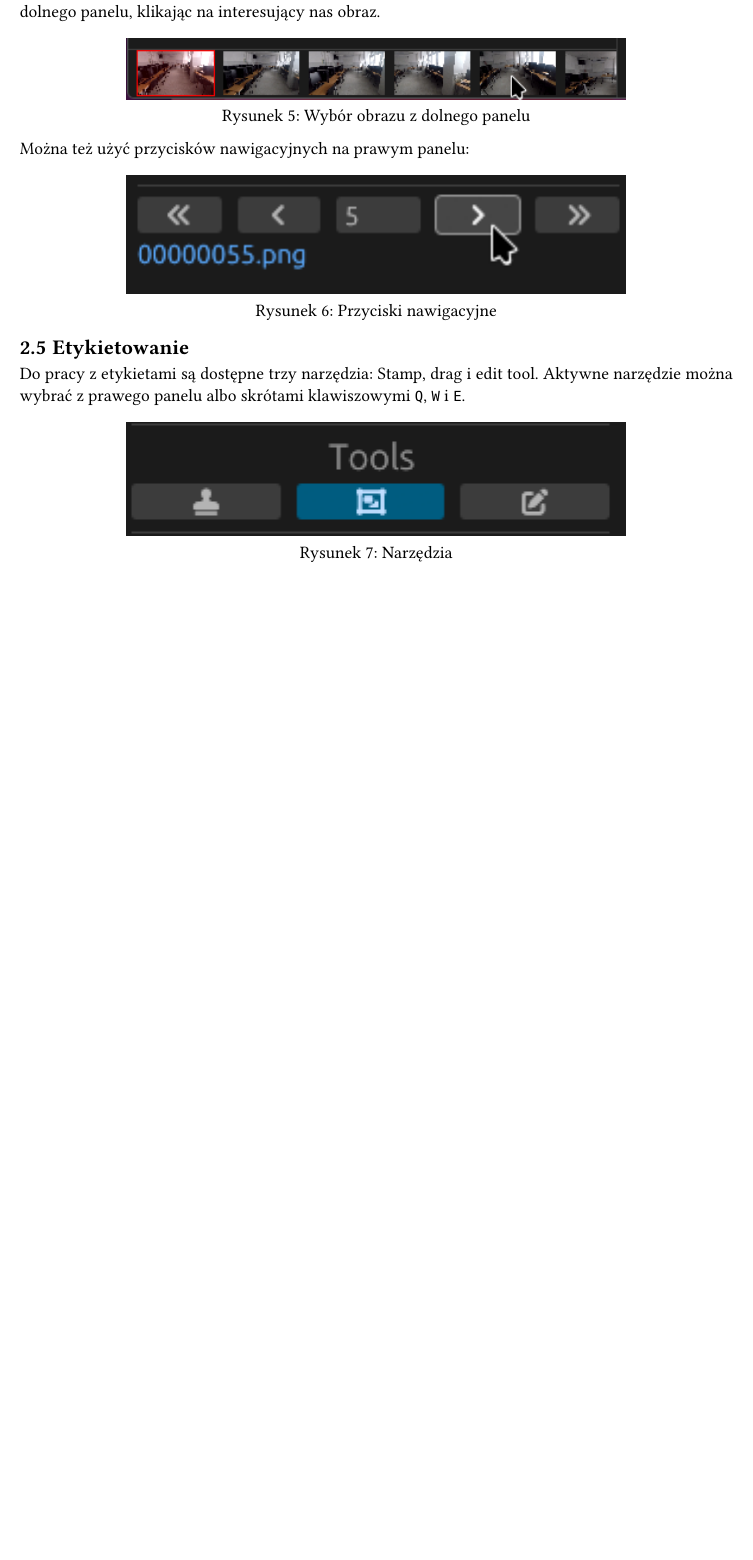
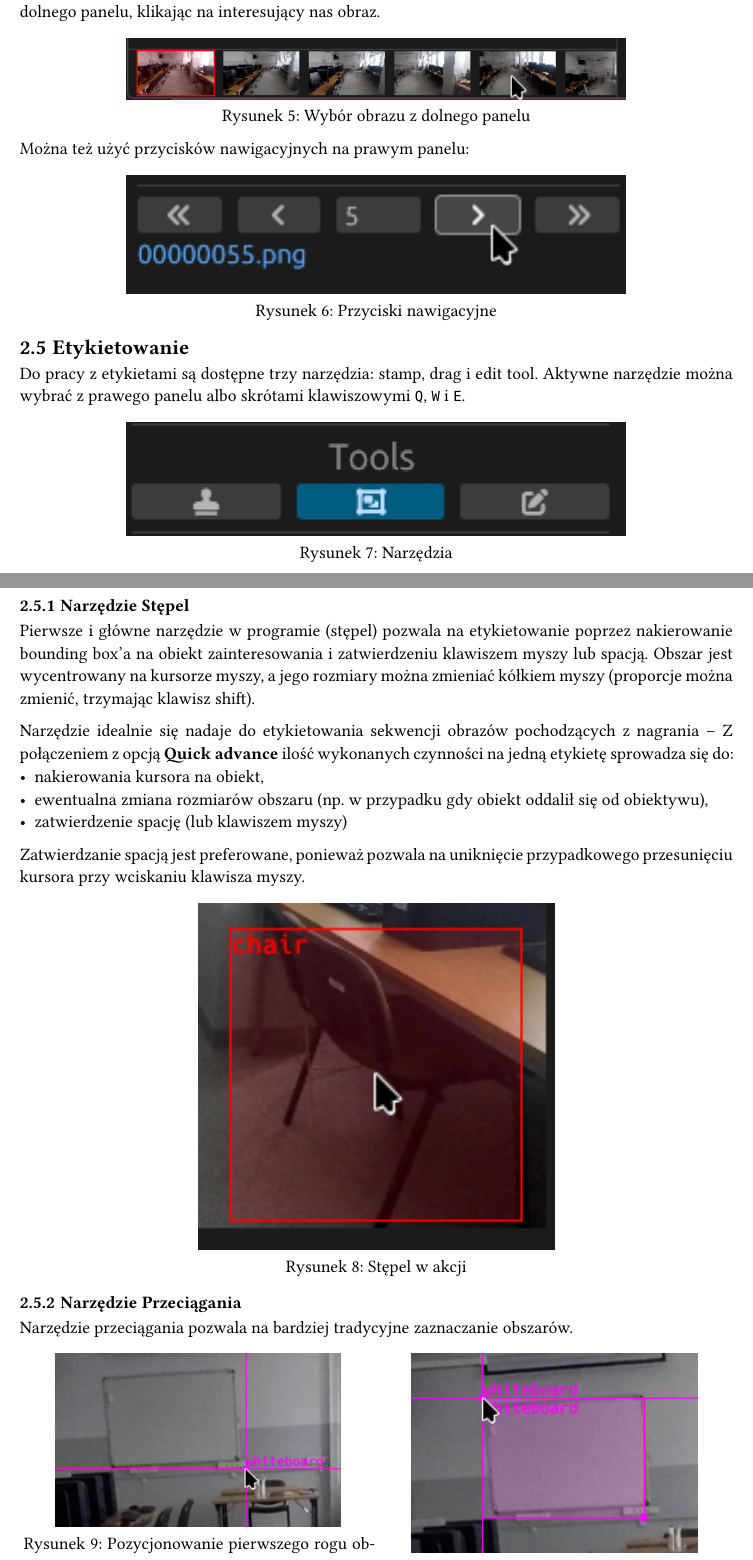
Before and after one commit to n0tcnj1eck4h/labelel, a Typst document (docs/dokumentacja.typ): part of page 5 of 5 before the commit and two parts of pages 5 and 6 of 7 after it, the two joined at a grey line, cut so that both start at the same text, the shorter picture padded with empty space. Compiled offline with Typst 0.15.

Commit message:
finish docs

```diff
--- a/docs/dokumentacja.typ
+++ b/docs/dokumentacja.typ
@@ -105,9 +108,35 @@ Można też użyć przycisków nawigacyjnych na prawym panelu:
 )
 
 == Etykietowanie
-Do pracy z etykietami są dostępne trzy narzędzia: Stamp, drag i edit tool.
+Do pracy z etykietami są dostępne trzy narzędzia: stamp, drag i edit tool.
 Aktywne narzędzie można wybrać z prawego panelu albo skrótami klawiszowymi `Q`, `W` i `E`.
 #figure(
   image("tools.png", width: 70%),
   caption: [Narzędzia],
 )
+
+#pagebreak()
+
+=== Narzędzie Stępel
+Pierwsze i główne narzędzie w programie (stępel) pozwala
+na etykietowanie poprzez nakierowanie bounding box'a na obiekt zainteresowania
+i zatwierdzeniu klawiszem myszy lub spacją. Obszar jest wycentrowany na kursorze myszy,
+a jego rozmiary można zmieniać kółkiem myszy (proporcje można zmienić, trzymając klawisz shift).
+
+Narzędzie idealnie się nadaje do etykietowania sekwencji obrazów pochodzących z nagrania --
+Z połączeniem z opcją *Quick advance* ilość wykonanych czynności na jedną etykietę sprowadza się
+do:
+- nakierowania kursora na obiekt,
+- ewentualna zmiana rozmiarów obszaru (np. w przypadku gdy obiekt oddalił się od obiektywu),
+- zatwierdzenie spację (lub klawiszem myszy)
+
+Zatwierdzanie spacją jest preferowane, ponieważ pozwala na uniknięcie przypadkowego
+przesunięciu kursora przy wciskaniu klawisza myszy.
+
+#figure(
+  image("./stapinmysht.png", width: 50%),
+  caption: [Stępel w akcji],
+)
+
+=== Narzędzie Przeciągania
+Narzędzie przeciągania pozwala na bardziej tradycyjne zaznaczanie obszarów.
@@ -113,0 +146,5 @@ Aktywne narzędzie można wybrać z prawego panelu albo skrótami klawiszowymi `
+    caption: [Pozycjonowanie pierwszego rogu obszaru],
+  ),
+  figure(
+    image("./wb2.png", width: 80%),
+    caption: [Zaznaczanie obszaru],
```
Also changed, not shown: docs/dragging.png (added), docs/resizing.png (added), docs/stapinmysht.png (added), docs/wb1.png (added), docs/wb2.png (added), docs/dokumentacja.typ (41 more changed lines).
